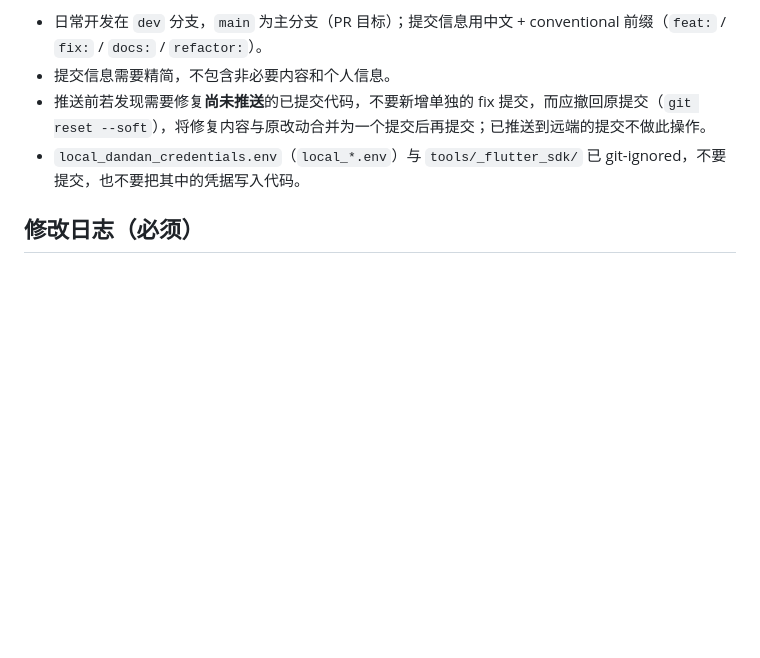
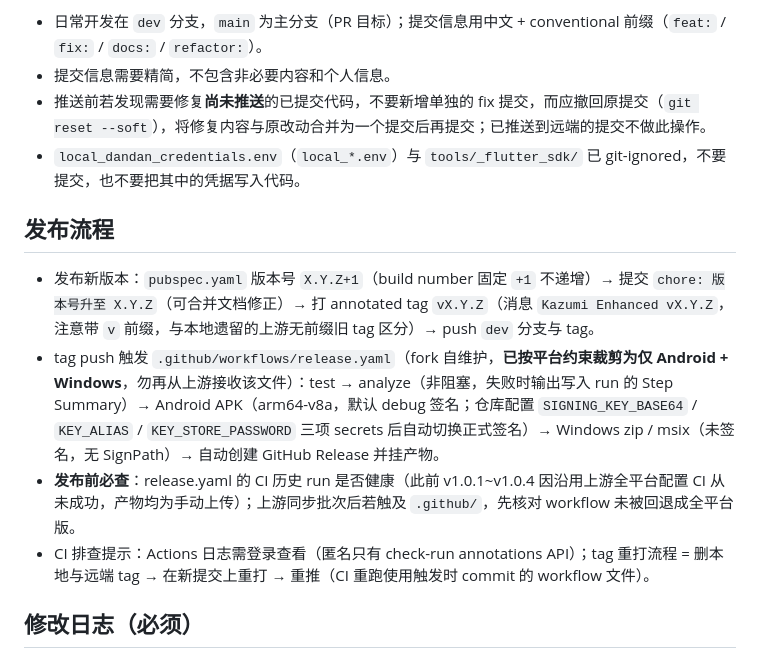
Before and after one commit to yoshinosk/Kazumi-Enhanced, a Markdown page: AGENTS.md, the part around the change. Drawn GitHub-style; blank space fills up the shorter version.

Commit message:
docs: AGENTS.md 补充发布流程章节（tag 触发 CI、平台裁剪现状、发布前检查）

```diff
--- a/AGENTS.md
+++ b/AGENTS.md
@@ -34,6 +34,13 @@
 - 推送前若发现需要修复**尚未推送**的已提交代码，不要新增单独的 fix 提交，而应撤回原提交（`git reset --soft`），将修复内容与原改动合并为一个提交后再提交；已推送到远端的提交不做此操作。
 - `local_dandan_credentials.env`（`local_*.env`）与 `tools/_flutter_sdk/` 已 git-ignored，不要提交，也不要把其中的凭据写入代码。
 
+## 发布流程
+
+- 发布新版本：`pubspec.yaml` 版本号 `X.Y.Z+1`（build number 固定 `+1` 不递增）→ 提交 `chore: 版本号升至 X.Y.Z`（可合并文档修正）→ 打 annotated tag `vX.Y.Z`（消息 `Kazumi Enhanced vX.Y.Z`，注意带 `v` 前缀，与本地遗留的上游无前缀旧 tag 区分）→ push `dev` 分支与 tag。
+- tag push 触发 `.github/workflows/release.yaml`（fork 自维护，**已按平台约束裁剪为仅 Android + Windows**，勿再从上游接收该文件）：test → analyze（非阻塞，失败时输出写入 run 的 Step Summary）→ Android APK（arm64-v8a，默认 debug 签名；仓库配置 `SIGNING_KEY_BASE64` / `KEY_ALIAS` / `KEY_STORE_PASSWORD` 三项 secrets 后自动切换正式签名）→ Windows zip / msix（未签名，无 SignPath）→ 自动创建 GitHub Release 并挂产物。
+- **发布前必查**：release.yaml 的 CI 历史 run 是否健康（此前 v1.0.1~v1.0.4 因沿用上游全平台配置 CI 从未成功，产物均为手动上传）；上游同步批次后若触及 `.github/`，先核对 workflow 未被回退成全平台版。
+- CI 排查提示：Actions 日志需登录查看（匿名只有 check-run annotations API）；tag 重打流程 = 删本地与远端 tag → 在新提交上重打 → 重推（CI 重跑使用触发时 commit 的 workflow 文件）。
+
 ## 修改日志（必须）
 
 - `CHANGELOG.md` **面向最终用户阅读**：只记录用户可感知的变化（新功能、体验优化、问题修复、上游同步）；纯开发侧改动（内部重构、文档、构建脚本、CI 等）**不写入**。
```
